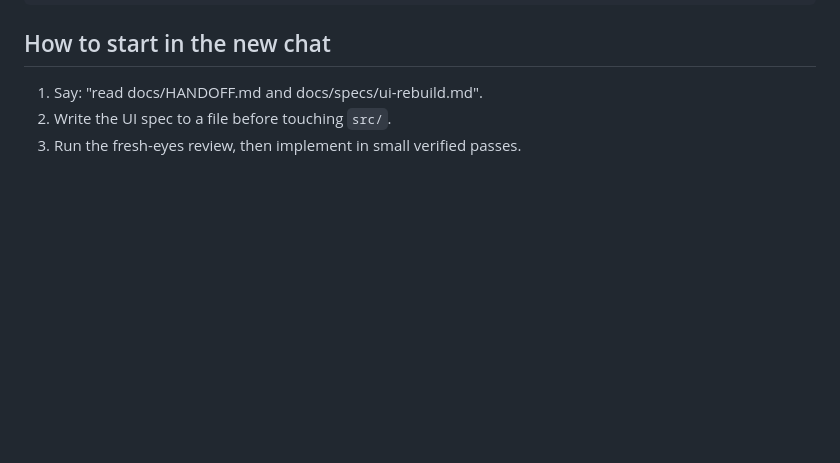
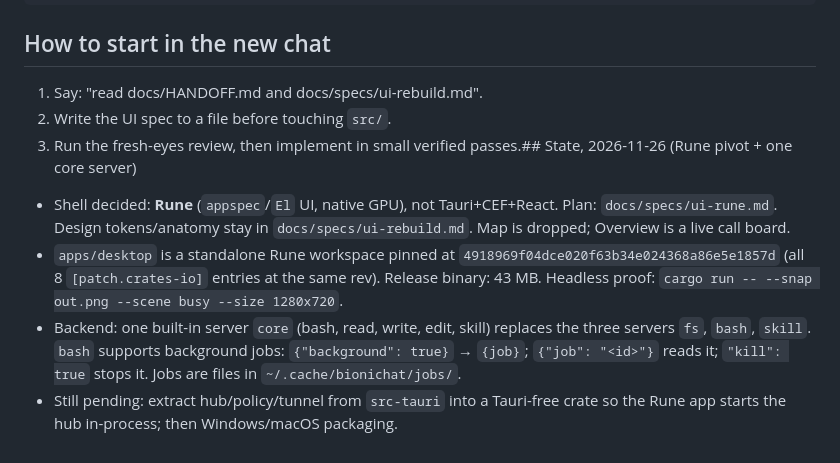
Before and after one commit to youssefvdel/bionichat, a Markdown page: docs/HANDOFF.md, the part around the change. Rendered like a GitHub page; blank space fills up the shorter version.

```diff
--- a/docs/HANDOFF.md
+++ b/docs/HANDOFF.md
@@ -114,4 +114,18 @@ bun run package                    # zip into dist/, then extract and run it
 
 1. Say: "read docs/HANDOFF.md and docs/specs/ui-rebuild.md".
 2. Write the UI spec to a file before touching `src/`.
-3. Run the fresh-eyes review, then implement in small verified passes.
+3. Run the fresh-eyes review, then implement in small verified passes.## State, 2026-11-26 (Rune pivot + one core server)
+
+- Shell decided: **Rune** (`appspec`/`El` UI, native GPU), not Tauri+CEF+React.
+  Plan: `docs/specs/ui-rune.md`. Design tokens/anatomy stay in
+  `docs/specs/ui-rebuild.md`. Map is dropped; Overview is a live call board.
+- `apps/desktop` is a standalone Rune workspace pinned at
+  `4918969f04dce020f63b34e024368a86e5e1857d` (all 8 `[patch.crates-io]` entries at
+  the same rev). Release binary: 43 MB. Headless proof:
+  `cargo run -- --snap out.png --scene busy --size 1280x720`.
+- Backend: one built-in server `core` (bash, read, write, edit, skill) replaces
+  the three servers `fs`, `bash`, `skill`. `bash` supports background jobs:
+  `{"background": true}` → `{job}`; `{"job": "<id>"}` reads it; `"kill": true`
+  stops it. Jobs are files in `~/.cache/bionichat/jobs/`.
+- Still pending: extract hub/policy/tunnel from `src-tauri` into a Tauri-free
+  crate so the Rune app starts the hub in-process; then Windows/macOS packaging.
```
Also changed, not shown: PLAN.md (+23 -1 lines), README.md (+8 -4 lines), docs/specs/core-tools.md (added, +52 -0 lines), docs/spike/rune-ocstyle.png (added), 16 other files.
